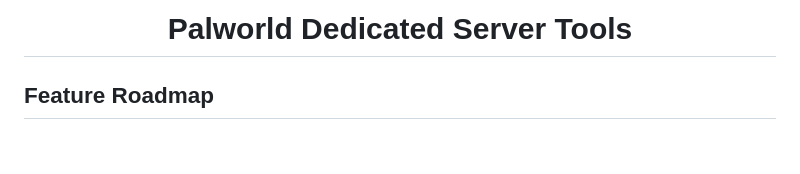
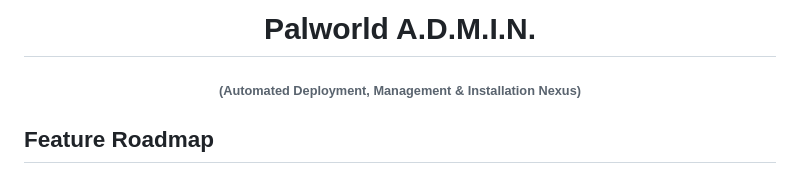
Before and after one commit to Lukium/palworld-admin, a Markdown page: README.md, the part around one of its changes. Drawn GitHub-style; blank space fills up the shorter version.

```diff
--- a/README.md
+++ b/README.md
@@ -1,2 +1,3 @@
-<h1 align="center" >Palworld Dedicated Server Tools</h1>
+<h1 align="center" >Palworld A.D.M.I.N.</h1>
+<h6 align="center"> (Automated Deployment, Management & Installation Nexus)</h6>
 <p align="center" >
```
Also changed, not shown: other parts of README.md (+4 -4 lines).
